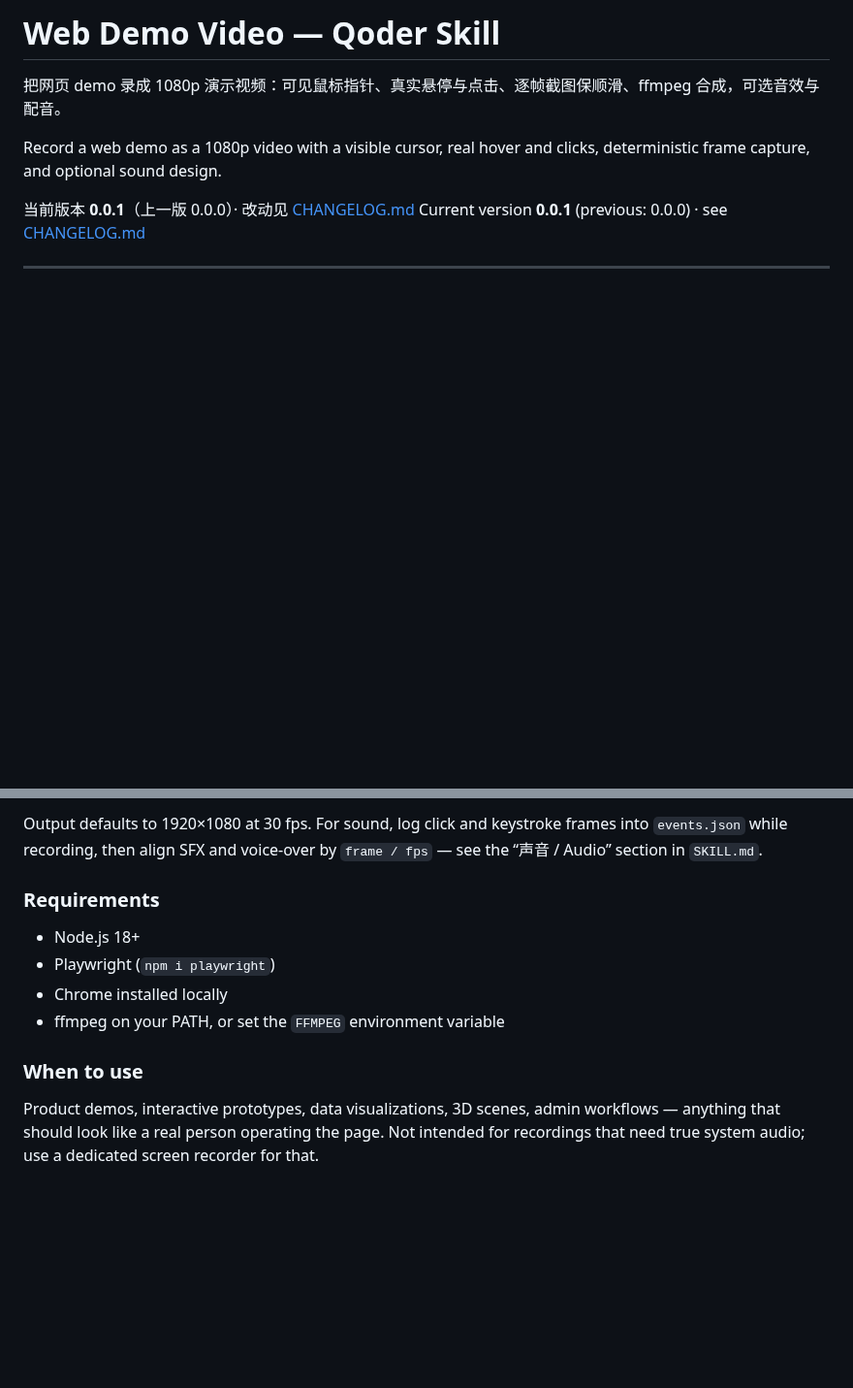
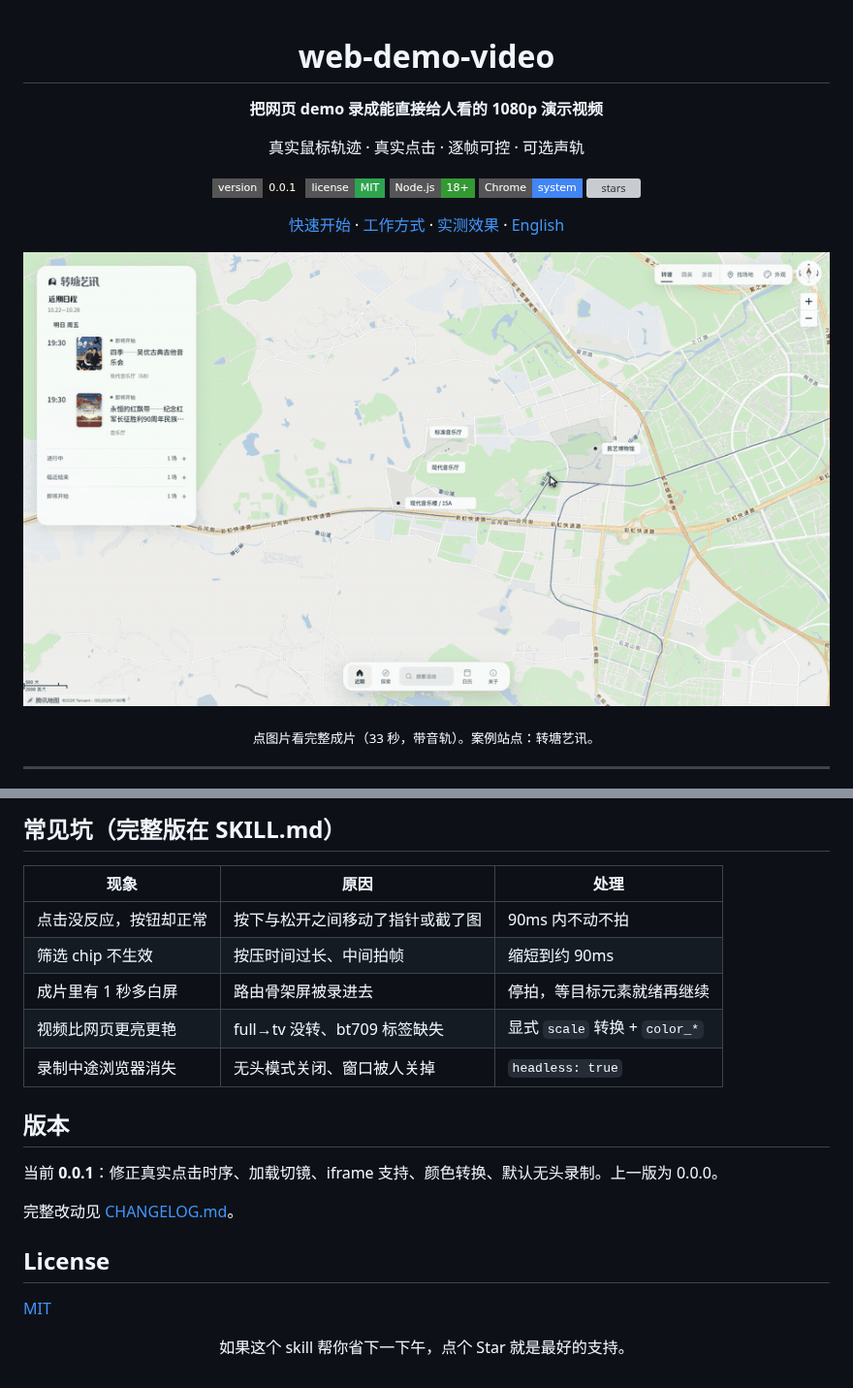
Before and after one commit to LiliLIN0324/web-demo-video-skill, a Markdown page: README.md, 2 parts joined by grey strips. Shown at 97% size. GitHub-like rendering; pictures changed too: assets/demo.gif (added); badges without logos; blank space fills up the shorter version; grey boxes are pictures that could not be loaded.

````diff
--- a/README.md
+++ b/README.md
@@ -1,8 +1,20 @@
-# Web Demo Video — Qoder Skill
+<div align="center">
 
-把网页 demo 录成 1080p 演示视频：可见鼠标指针、真实悬停与点击、逐帧截图保顺滑、ffmpeg 合成，可选音效与配音。
+# web-demo-video
 
-Record a web demo as a 1080p video with a visible cursor, real hover and clicks, deterministic frame capture, and optional sound design.
+**把网页 demo 录成能直接给人看的 1080p 演示视频**
 
-当前版本 **0.0.1**（上一版 0.0.0）· 改动见 [CHANGELOG.md](CHANGELOG.md)
-Current version **0.0.1** (previous: 0.0.0) · see [CHANGELOG.md](CHANGELOG.md)
+真实鼠标轨迹 · 真实点击 · 逐帧可控 · 可选声轨
+
+[![version](https://img.shields.io/badge/version-0.0.1-111111?style=flat-square)](CHANGELOG.md)
+[![license](https://img.shields.io/badge/license-MIT-2ea44f?style=flat-square)](LICENSE)
+[![node](https://img.shields.io/badge/Node.js-18%2B-339933?style=flat-square&logo=nodedotjs&logoColor=white)](package.json)
+[![chrome](https://img.shields.io/badge/Chrome-system-4285F4?style=flat-square&logo=googlechrome&logoColor=white)](#依赖)
+[![stars](https://img.shields.io/github/stars/LiliLIN0324/web-demo-video-skill?style=social)](https://github.com/LiliLIN0324/web-demo-video-skill/stargazers)
+
+[快速开始](#快速开始) · [工作方式](#工作方式) · [实测效果](#实测效果) · [English](README.en.md)
+
+<a href="assets/demo.mp4"><img src="assets/demo.gif" alt="录屏演示：地图、活动详情、找场地、夜间模式与日历" width="840"></a>
+
+<sub>点图片看完整成片（33 秒，带音轨）。案例站点：转塘艺讯。</sub>
+
@@ -145,14 +137,27 @@ node scripts/encode.mjs ./frames ./out.mp4 30
 ```
 
-Output defaults to 1920×1080 at 30 fps. For sound, log click and keystroke frames into `events.json` while recording, then align SFX and voice-over by `frame / fps` — see the “声音 / Audio” section in `SKILL.md`.
+## 常见坑（完整版在 SKILL.md）
 
-### Requirements
+| 现象 | 原因 | 处理 |
+|---|---|---|
+| 点击没反应，按钮却正常 | 按下与松开之间移动了指针或截了图 | 90ms 内不动不拍 |
+| 筛选 chip 不生效 | 按压时间过长、中间拍帧 | 缩短到约 90ms |
+| 成片里有 1 秒多白屏 | 路由骨架屏被录进去 | 停拍，等目标元素就绪再继续 |
+| 视频比网页更亮更艳 | full→tv 没转、bt709 标签缺失 | 显式 `scale` 转换 + `color_*` |
+| 录制中途浏览器消失 | 无头模式关闭、窗口被人关掉 | `headless: true` |
 
-- Node.js 18+
-- Playwright (`npm i playwright`)
-- Chrome installed locally
-- ffmpeg on your PATH, or set the `FFMPEG` environment variable
+## 版本
 
-### When to use
+当前 **0.0.1**：修正真实点击时序、加载切镜、iframe 支持、颜色转换、默认无头录制。上一版为 0.0.0。
 
-Product demos, interactive prototypes, data visualizations, 3D scenes, admin workflows — anything that should look like a real person operating the page. Not intended for recordings that need true system audio; use a dedicated screen recorder for that.
+完整改动见 [CHANGELOG.md](CHANGELOG.md)。
+
+## License
+
+[MIT](LICENSE)
+
+<div align="center">
+
+如果这个 skill 帮你省下一下午，点个 Star 就是最好的支持。
+
+</div>
````
Also changed, not shown: other parts of README.md (+67 -87 lines), CHANGELOG.md (+2 -0 lines), README.en.md (added, +163 -0 lines), assets/storyboard.png (added), 4 other files.
